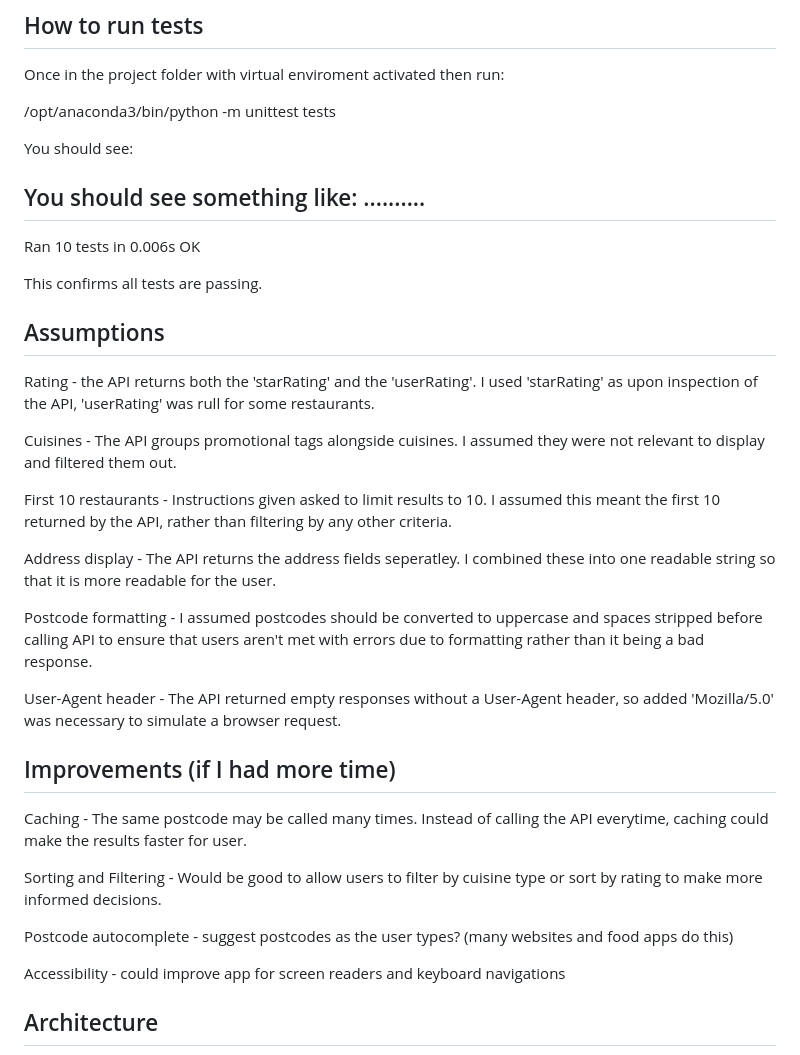
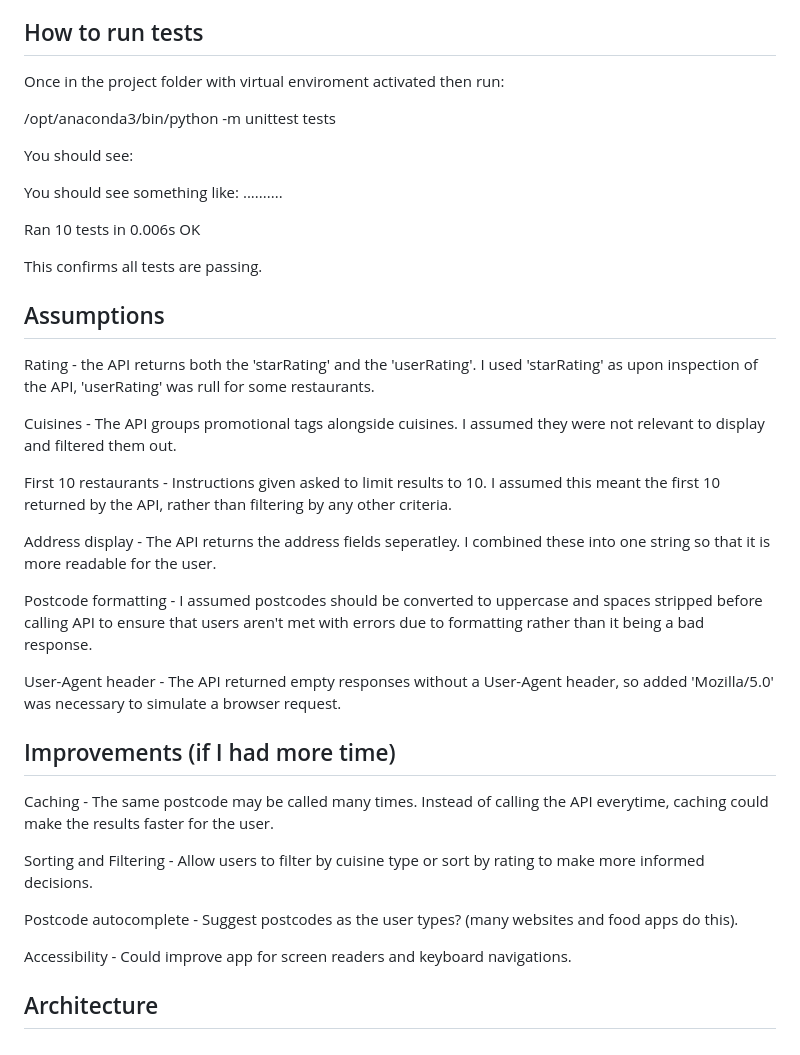
Before and after one commit to vjossana/just-eat-coding-assignment, a Markdown page: README.md, the part around one of its changes. Drawn GitHub-style.

```diff
--- a/README.md
+++ b/README.md
@@ -22,7 +22,7 @@ You should see:
 
  You should see something like:
  ..........
-------------------------------------------------------------
+
 Ran 10 tests in 0.006s
  OK
 
@@ -35,20 +35,20 @@ Cuisines - The API groups promotional tags alongside cuisines. I assumed they we
 
 First 10 restaurants - Instructions given asked to limit results to 10. I assumed this meant the first 10 returned by the API, rather than filtering by any other criteria.
 
-Address display - The API returns the address fields seperatley. I combined these into one readable string so that it is more readable for the user.
+Address display - The API returns the address fields seperatley. I combined these into one string so that it is more readable for the user.
 
 Postcode formatting - I assumed postcodes should be converted to uppercase and spaces stripped before calling API to ensure that users aren't met with errors due to formatting rather than it being a bad response.
 
 User-Agent header - The API returned empty responses without a User-Agent header, so added 'Mozilla/5.0' was necessary to simulate a browser request.
 
 ## Improvements (if I had more time)
-Caching - The same postcode may be called many times. Instead of calling the API everytime, caching could make the results faster for user.
+Caching - The same postcode may be called many times. Instead of calling the API everytime, caching could make the results faster for the user.
 
-Sorting and Filtering - Would be good to allow users to filter by cuisine type or sort by rating to make more informed decisions.
+Sorting and Filtering - Allow users to filter by cuisine type or sort by rating to make more informed decisions.
 
-Postcode autocomplete - suggest postcodes as the user types? (many websites and food apps do this)
+Postcode autocomplete - Suggest postcodes as the user types? (many websites and food apps do this).
 
-Accessibility - could improve app for screen readers and keyboard navigations
+Accessibility - Could improve app for screen readers and keyboard navigations.
 
 ## Architecture
 
```
Also changed, not shown: other parts of README.md (+1 -1 lines).
